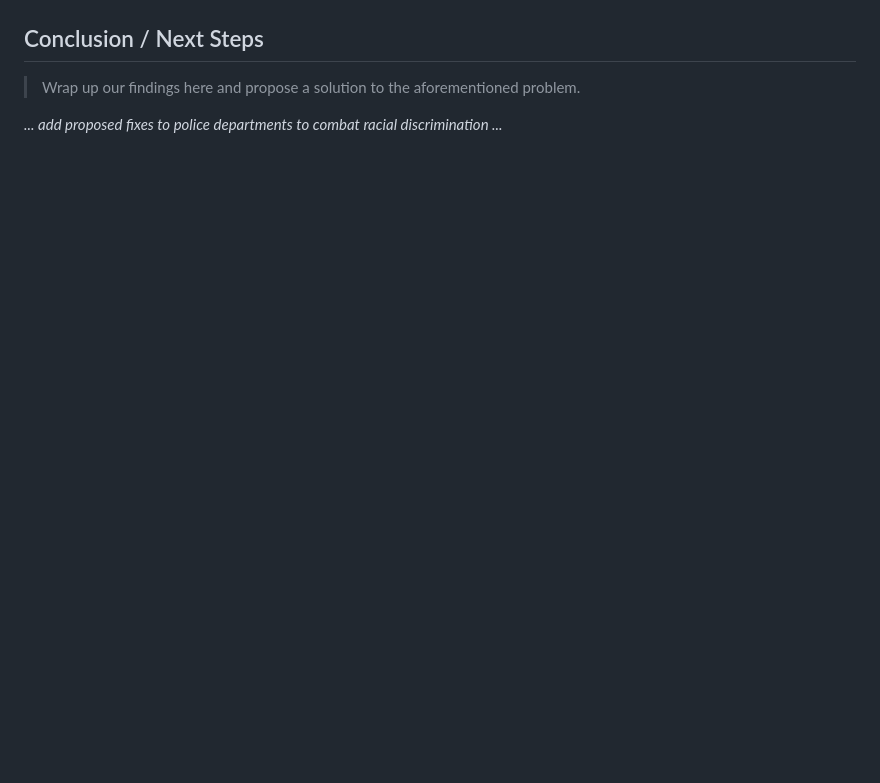
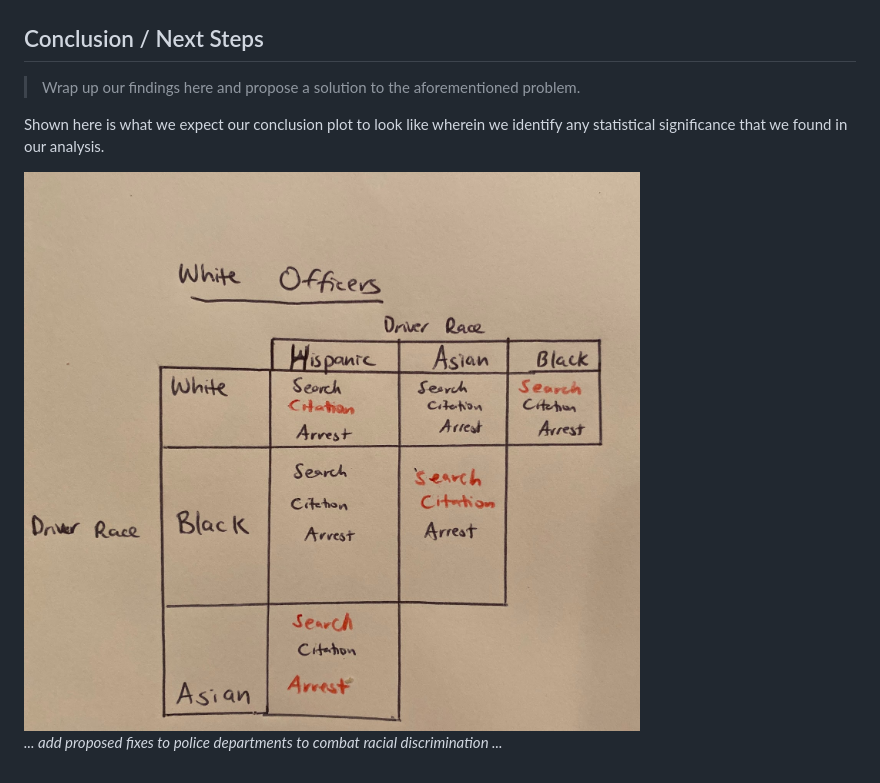
Before and after one commit to colerichmond/DSC180B-Capstone, a Markdown page: index.md, the part around the change. Drawn GitHub-style; pictures changed too: imgs/conclusion.jpg (added); blank space fills up the shorter version.

Commit message:
last of the rough draft

```diff
--- a/index.md
+++ b/index.md
@@ -55,4 +55,8 @@ To ensure that we isolate the effect that preference-based discrimination has on
 
 > Wrap up our findings here and propose a solution to the aforementioned problem.
 
+Shown here is what we expect our conclusion plot to look like wherein we identify any statistical significance that we found in our analysis.
+
+<div style="text-align:center"><img src="imgs/conclusion.jpg" /></div>
+
 *... add proposed fixes to police departments to combat racial discrimination ...*
```
